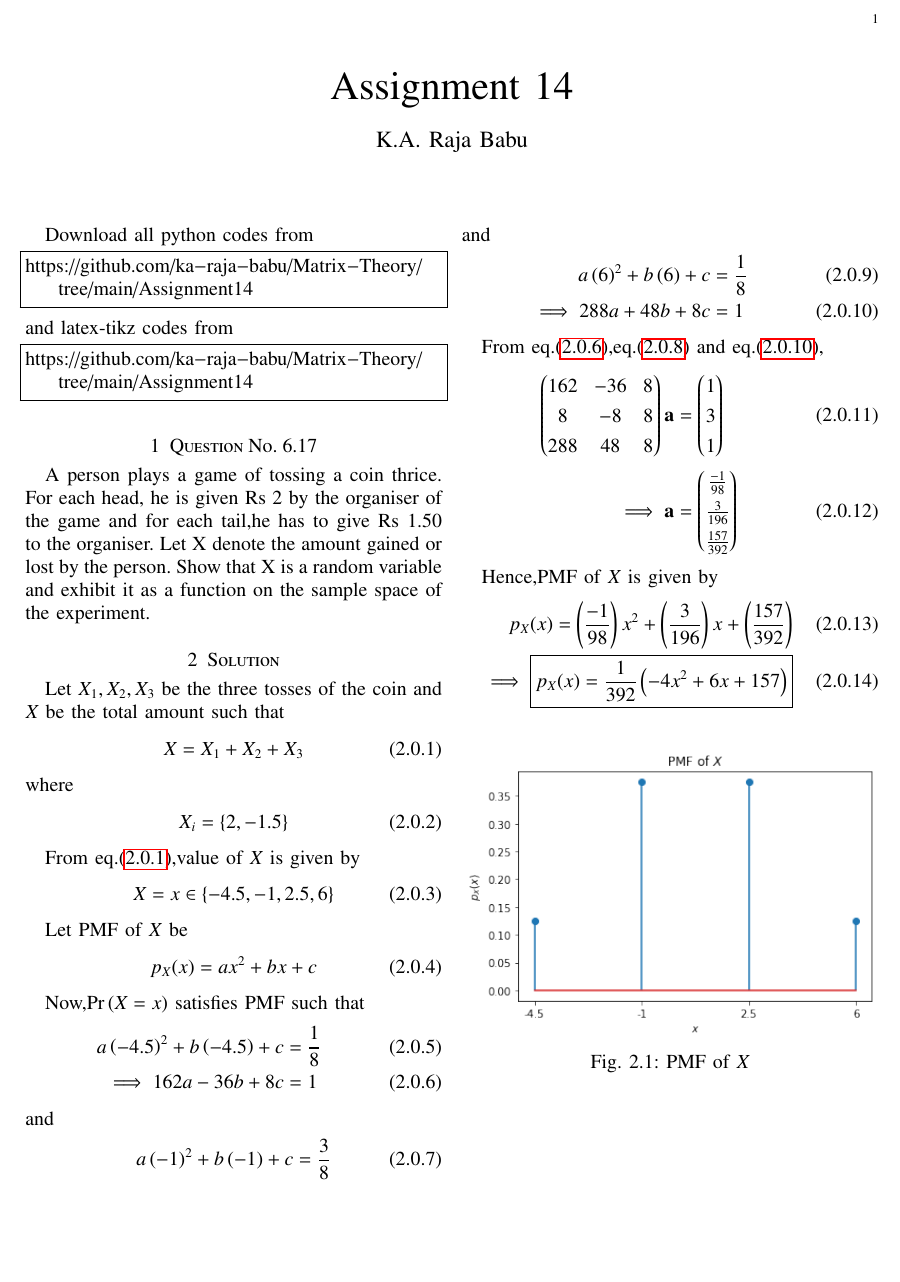
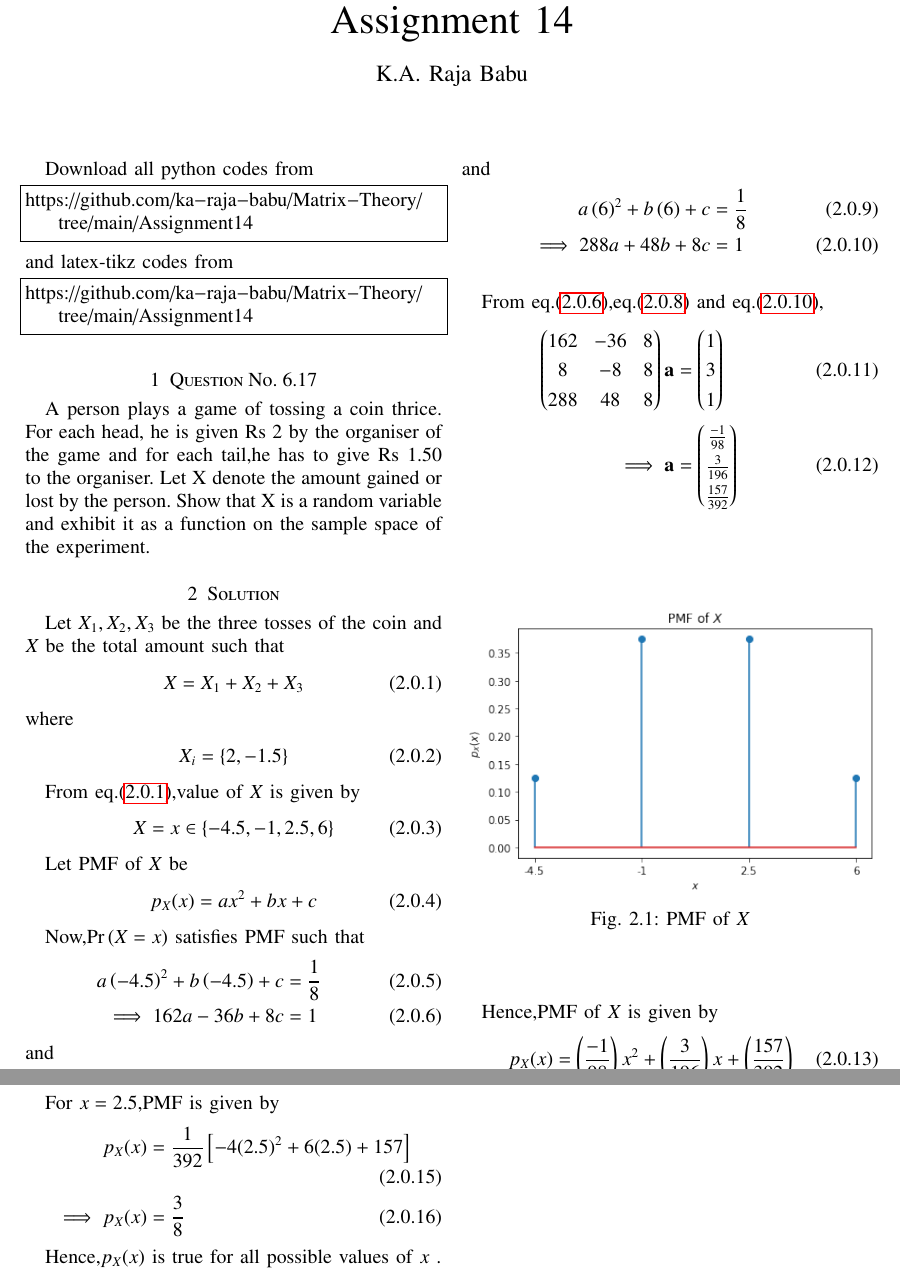
Before and after one commit to ka-raja-babu/Matrix-Theory, a LaTeX problem sheet (Assignment14/Assignment14.tex): part of the page before the commit and two parts of pages 1 and 2 of 2 after it, the two joined at a grey line, cut at the place of the change, the shorter picture padded with empty space. Compiled offline with pdfLaTeX.

Commit message:
Add files via upload

```diff
--- a/Assignment14/Assignment14.tex
+++ b/Assignment14/Assignment14.tex
@@ -192,12 +192,6 @@ From eq.\eqref{eq2},eq.\eqref{eq3} and eq.\eqref{eq4},
     \implies \vec{a} &= \myvec{\frac{-1}{98} \\ \frac{3}{196} \\ \frac{157}{392} }
 \end{align}
 
-Hence,PMF of $X$ is given by
-\begin{align}
-    p_{X}(x) = \brak{\frac{-1}{98}}x^2 + \brak{\frac{3}{196}}x + \brak{\frac{157}{392}} \\
-    \implies  \boxed{p_{X}(x) = \frac{1}{392}\brak{-4x^2+6x+157}}
-\end{align}
-
 \numberwithin{figure}{section}
 \begin{figure}[!ht]
 \centering
@@ -206,4 +200,18 @@ Hence,PMF of $X$ is given by
 \label{fig:fig1}
 \end{figure}
 
+Hence,PMF of $X$ is given by
+\begin{align}
+    p_{X}(x) = \brak{\frac{-1}{98}}x^2 + \brak{\frac{3}{196}}x + \brak{\frac{157}{392}} \\
+    \implies  \boxed{p_{X}(x) = \frac{1}{392}\brak{-4x^2+6x+157}}
+\end{align}
+
+For $x=2.5$,PMF is given by
+\begin{align}
+    p_{X}(x) &= \frac{1}{392}\sbrak{-4(2.5)^2+6(2.5)+157} \\
+    \implies p_{X}(x) &= \frac{3}{8}
+\end{align}
+
+Hence,$p_{X}(x)$ is true for all possible values of $x$ .
+
 \end{document}
```
Also changed, not shown: Assignment14/Assignment14.pdf.
